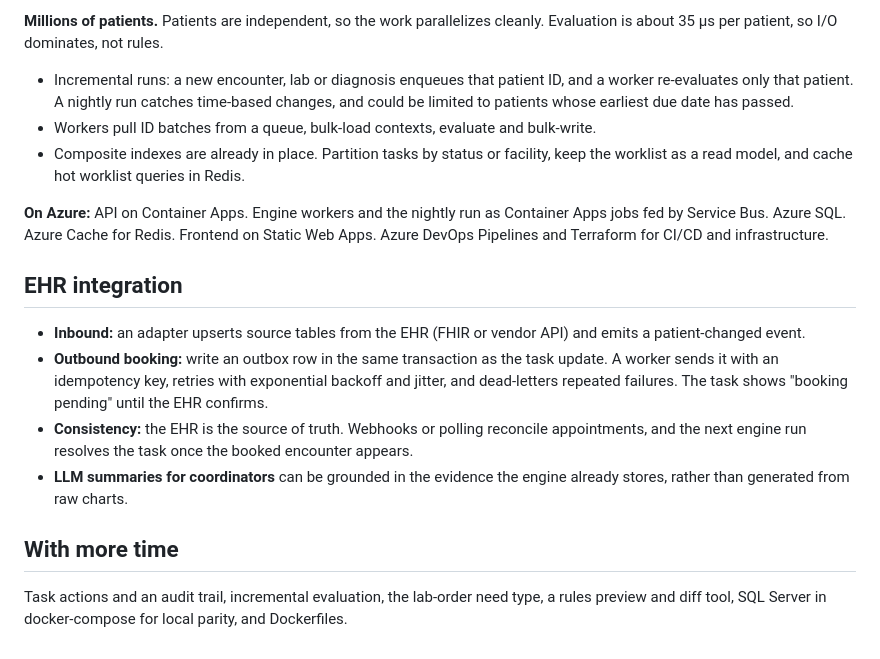
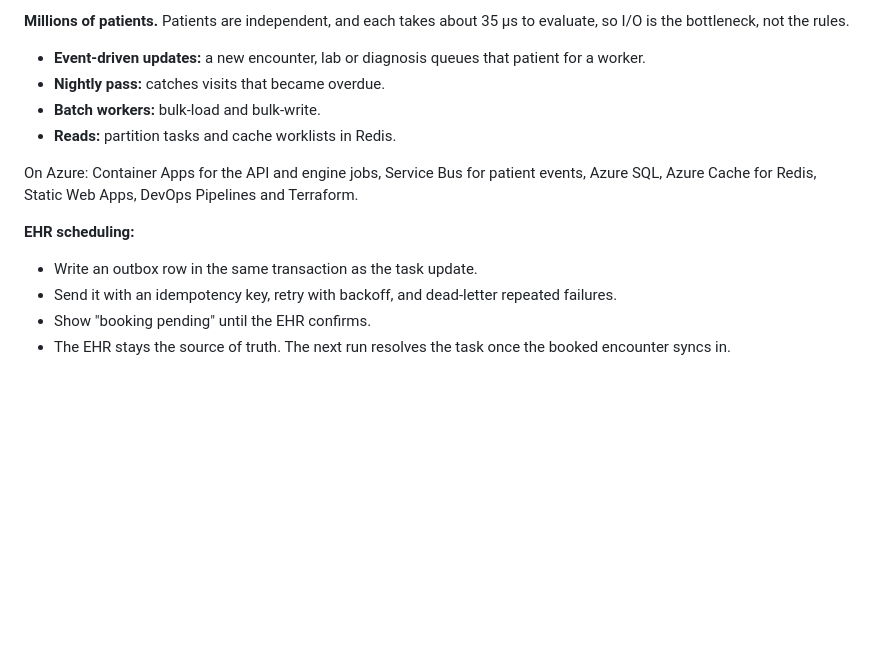
Before and after one commit to CChen012299/model-of-care, a Markdown page: docs/ARCHITECTURE.md, the part around one of its changes. Rendered like a GitHub page; blank space fills up the shorter version.

```diff
--- a/docs/ARCHITECTURE.md
+++ b/docs/ARCHITECTURE.md
@@ -113,34 +81,20 @@ and diffs task counts before it ships.
 
-**Millions of patients.** Patients are independent, so the work parallelizes
-cleanly. Evaluation is about 35 µs per patient, so I/O dominates, not rules.
-* Incremental runs: a new encounter, lab or diagnosis enqueues that patient ID, and
-  a worker re-evaluates only that patient. A nightly run catches time-based changes,
-  and could be limited to patients whose earliest due date has passed.
-* Workers pull ID batches from a queue, bulk-load contexts, evaluate and bulk-write.
-* Composite indexes are already in place. Partition tasks by status or facility,
-  keep the worklist as a read model, and cache hot worklist queries in Redis.
+**Millions of patients.** Patients are independent, and each takes about 35 µs to
+evaluate, so I/O is the bottleneck, not the rules.
+* **Event-driven updates:** a new encounter, lab or diagnosis queues that patient
+  for a worker.
+* **Nightly pass:** catches visits that became overdue.
+* **Batch workers:** bulk-load and bulk-write.
+* **Reads:** partition tasks and cache worklists in Redis.
 
-**On Azure:** API on Container Apps. Engine workers and the nightly run as
-Container Apps jobs fed by Service Bus. Azure SQL. Azure Cache for Redis. Frontend
-on Static Web Apps. Azure DevOps Pipelines and Terraform for CI/CD and
-infrastructure.
+On Azure: Container Apps for the API and engine jobs, Service Bus for patient
+events, Azure SQL, Azure Cache for Redis, Static Web Apps, DevOps Pipelines and
+Terraform.
 
-## EHR integration
-
-* **Inbound:** an adapter upserts source tables from the EHR (FHIR or vendor API)
-  and emits a patient-changed event.
-* **Outbound booking:** write an outbox row in the same transaction as the task
-  update. A worker sends it with an idempotency key, retries with exponential
-  backoff and jitter, and dead-letters repeated failures. The task shows "booking
-  pending" until the EHR confirms.
-* **Consistency:** the EHR is the source of truth. Webhooks or polling reconcile
-  appointments, and the next engine run resolves the task once the booked encounter
-  appears.
-* **LLM summaries for coordinators** can be grounded in the evidence the engine
-  already stores, rather than generated from raw charts.
-
-## With more time
-
-Task actions and an audit trail, incremental evaluation, the lab-order need type, a
-rules preview and diff tool, SQL Server in docker-compose for local parity, and
-Dockerfiles.
+**EHR scheduling:**
+* Write an outbox row in the same transaction as the task update.
+* Send it with an idempotency key, retry with backoff, and dead-letter repeated
+  failures.
+* Show "booking pending" until the EHR confirms.
+* The EHR stays the source of truth. The next run resolves the task once the
+  booked encounter syncs in.
```
Also changed, not shown: other parts of docs/ARCHITECTURE.md (+56 -88 lines), README.md (+4 -4 lines), docs/screenshots/patient-detail.png, docs/screenshots/patients-clinical.png, docs/screenshots/worklist-scheduler.png.
